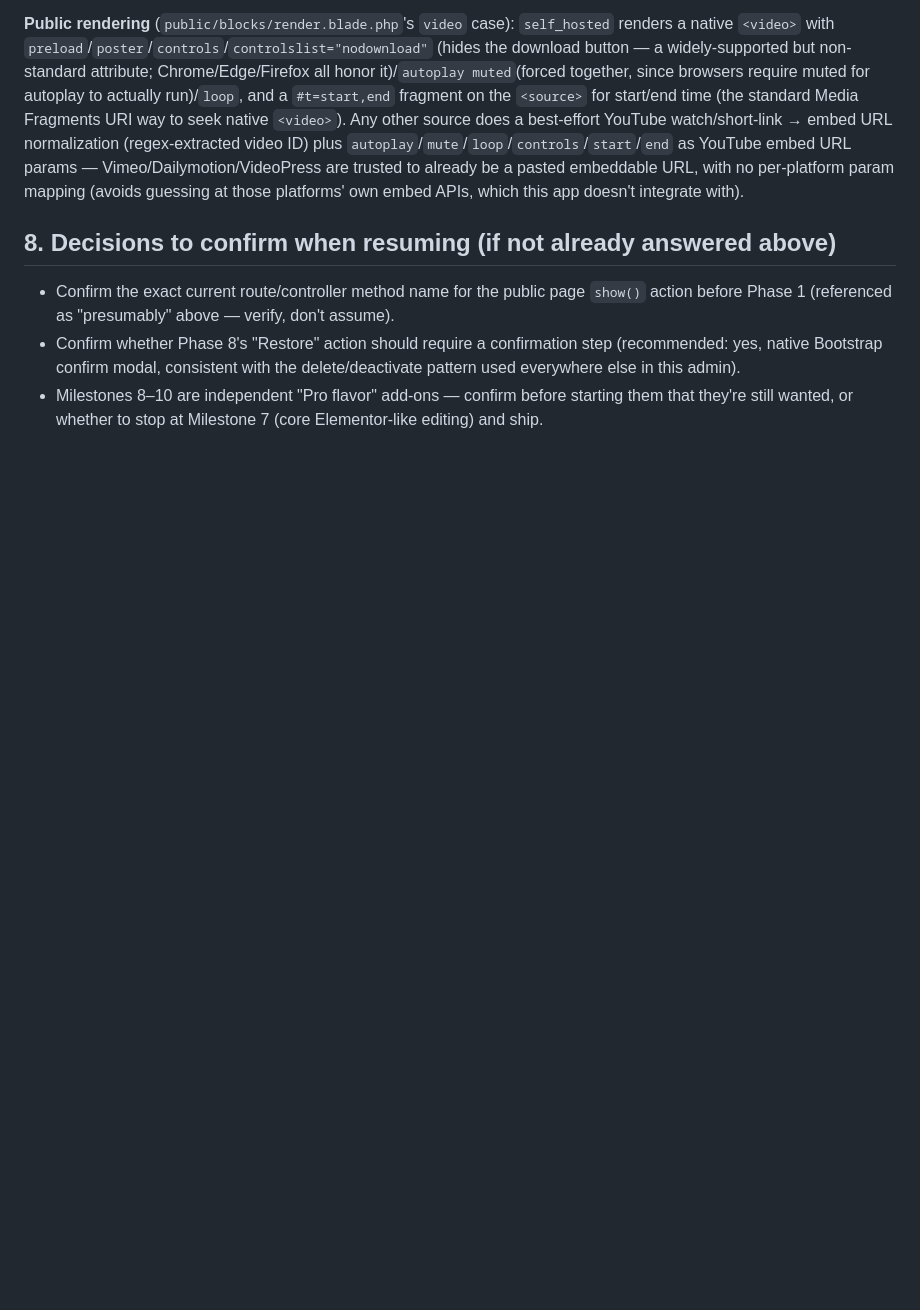
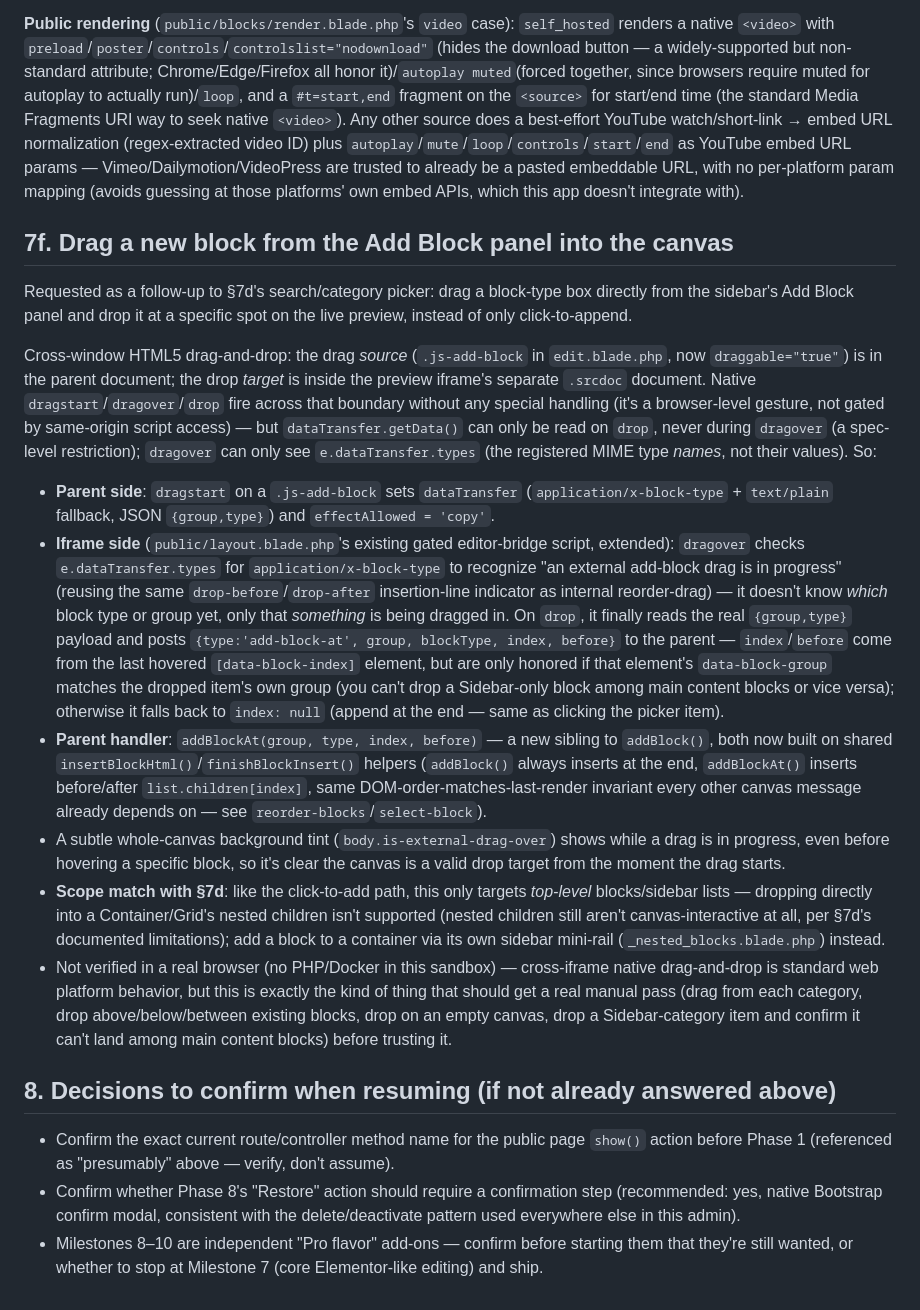
Before and after one commit to tanzibhossain/school-management-system, a Markdown page: docs/modules/28-elementor-block-editor-plan.md, the part around the change. GitHub-like rendering; blank space fills up the shorter version.

Commit message:
docs(website): document drag-from-Add-Block-panel-into-canvas (§7f)

```diff
--- a/docs/modules/28-elementor-block-editor-plan.md
+++ b/docs/modules/28-elementor-block-editor-plan.md
@@ -396,6 +396,44 @@ source does a best-effort YouTube watch/short-link → embed URL normalization (
 are trusted to already be a pasted embeddable URL, with no per-platform param mapping (avoids guessing at
 those platforms' own embed APIs, which this app doesn't integrate with).
 
+## 7f. Drag a new block from the Add Block panel into the canvas
+
+Requested as a follow-up to §7d's search/category picker: drag a block-type box directly from the sidebar's
+Add Block panel and drop it at a specific spot on the live preview, instead of only click-to-append.
+
+Cross-window HTML5 drag-and-drop: the drag *source* (`.js-add-block` in `edit.blade.php`, now
+`draggable="true"`) is in the parent document; the drop *target* is inside the preview iframe's separate
+`.srcdoc` document. Native `dragstart`/`dragover`/`drop` fire across that boundary without any special
+handling (it's a browser-level gesture, not gated by same-origin script access) — but `dataTransfer.getData()`
+can only be read on `drop`, never during `dragover` (a spec-level restriction); `dragover` can only see
+`e.dataTransfer.types` (the registered MIME type *names*, not their values). So:
+- **Parent side**: `dragstart` on a `.js-add-block` sets `dataTransfer` (`application/x-block-type` +
+  `text/plain` fallback, JSON `{group,type}`) and `effectAllowed = 'copy'`.
+- **Iframe side** (`public/layout.blade.php`'s existing gated editor-bridge script, extended): `dragover`
+  checks `e.dataTransfer.types` for `application/x-block-type` to recognize "an external add-block drag is in
+  progress" (reusing the same `drop-before`/`drop-after` insertion-line indicator as internal reorder-drag) —
+  it doesn't know *which* block type or group yet, only that *something* is being dragged in. On `drop`, it
+  finally reads the real `{group,type}` payload and posts `{type:'add-block-at', group, blockType, index,
+  before}` to the parent — `index`/`before` come from the last hovered `[data-block-index]` element, but are
+  only honored if that element's `data-block-group` matches the dropped item's own group (you can't drop a
+  Sidebar-only block among main content blocks or vice versa); otherwise it falls back to `index: null` (append
+  at the end — same as clicking the picker item).
+- **Parent handler**: `addBlockAt(group, type, index, before)` — a new sibling to `addBlock()`, both now
+  built on shared `insertBlockHtml()`/`finishBlockInsert()` helpers (`addBlock()` always inserts at the end,
+  `addBlockAt()` inserts before/after `list.children[index]`, same DOM-order-matches-last-render invariant
+  every other canvas message already depends on — see `reorder-blocks`/`select-block`).
+- A subtle whole-canvas background tint (`body.is-external-drag-over`) shows while a drag is in progress, even
+  before hovering a specific block, so it's clear the canvas is a valid drop target from the moment the drag
+  starts.
+- **Scope match with §7d**: like the click-to-add path, this only targets *top-level* blocks/sidebar lists —
+  dropping directly into a Container/Grid's nested children isn't supported (nested children still aren't
+  canvas-interactive at all, per §7d's documented limitations); add a block to a container via its own sidebar
+  mini-rail (`_nested_blocks.blade.php`) instead.
+- Not verified in a real browser (no PHP/Docker in this sandbox) — cross-iframe native drag-and-drop is
+  standard web platform behavior, but this is exactly the kind of thing that should get a real manual pass
+  (drag from each category, drop above/below/between existing blocks, drop on an empty canvas, drop a
+  Sidebar-category item and confirm it can't land among main content blocks) before trusting it.
+
 ## 8. Decisions to confirm when resuming (if not already answered above)
 
 - Confirm the exact current route/controller method name for the public page `show()` action before Phase 1
```
